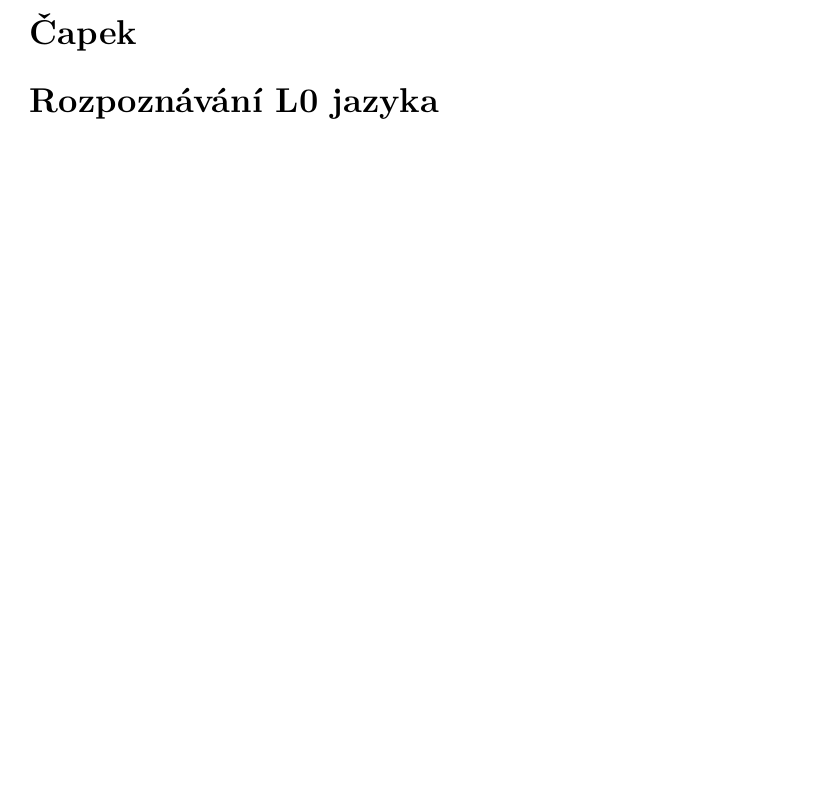
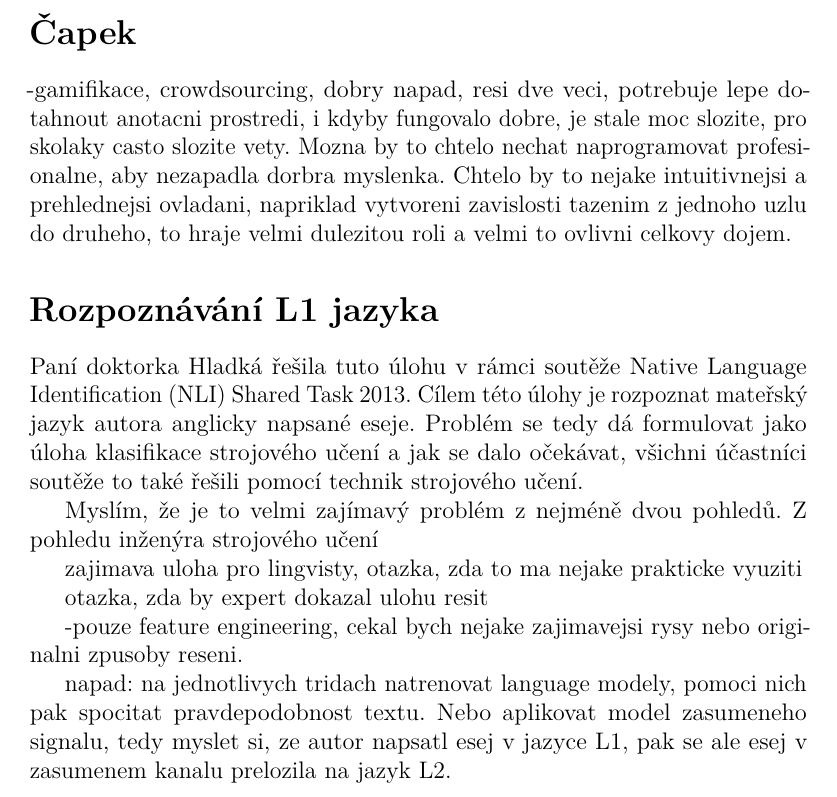
Before and after one commit to machacek/aplikace-nlp, a LaTeX document (hladka.tex): part of the page, cut so that both start at the same text, the shorter picture padded with empty space. Compiled offline with pdfLaTeX.

Commit message:
poznamky, prvni odstavcpoznamky, prvni odstavcee

```diff
--- a/hladka.tex
+++ b/hladka.tex
@@ -9,7 +9,35 @@
 
 \begin{document}
 \section*{Čapek}
-\section*{Rozpoznávání L0 jazyka}
+
+-gamifikace, crowdsourcing, dobry napad, resi dve veci, potrebuje lepe dotahnout anotacni
+prostredi, i kdyby fungovalo dobre, je stale moc slozite, pro skolaky casto slozite vety.
+Mozna by to chtelo nechat naprogramovat profesionalne, aby nezapadla dorbra myslenka. Chtelo by to nejake
+intuitivnejsi a prehlednejsi  ovladani, napriklad vytvoreni zavislosti tazenim z jednoho uzlu do druheho,
+to hraje velmi dulezitou roli a velmi to ovlivni celkovy dojem.
+
+\section*{Rozpoznávání L1 jazyka}
+
+Paní doktorka Hladká řešila tuto úlohu v rámci soutěže Native Language
+Identification (NLI) Shared Task 2013.  Cílem této úlohy je rozpoznat mateřský
+jazyk autora anglicky napsané eseje.  Problém se tedy dá formulovat jako úloha
+klasifikace strojového učení a jak se dalo očekávat, všichni účastníci soutěže
+to také řešili pomocí technik strojového učení.
+
+Myslím, že je to velmi zajímavý problém z nejméně dvou pohledů. Z pohledu inženýra
+strojového učení
+
+
+
+zajimava uloha pro lingvisty, otazka, zda to ma nejake prakticke vyuziti
+
+otazka, zda by expert dokazal ulohu resit
+
+-pouze feature engineering, cekal bych nejake zajimavejsi rysy nebo originalni zpusoby reseni.
+
+napad: na jednotlivych tridach natrenovat language modely, pomoci nich pak spocitat pravdepodobnost textu. Nebo aplikovat
+model zasumeneho signalu, tedy myslet si, ze autor napsatl esej v jazyce L1, pak se ale esej v zasumenem kanalu prelozila na jazyk L2.
+
 
 
 
```
